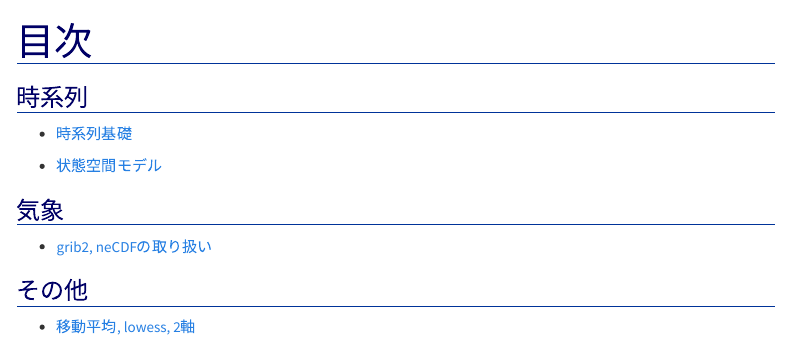
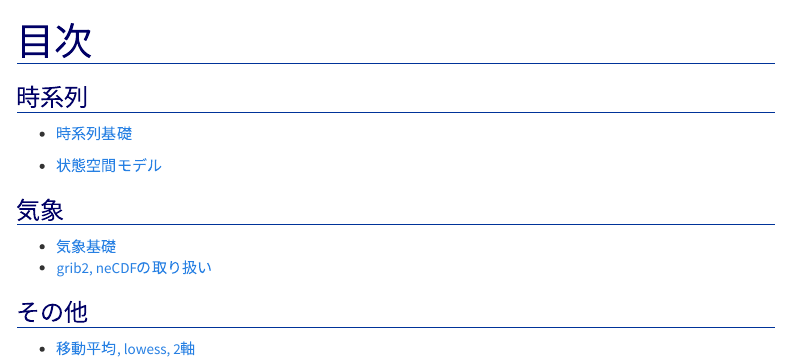
Before and after one commit to ym-dskr/knowhow, an R Markdown document (code/index.Rmd): the page in a window 1100 px wide, from its top. The pictures show the output file index.html that the author committed with the source, opened offline; menus at the side of the page are left out.

Commit message:
add: weather.html

```diff
--- a/code/index.Rmd
+++ b/code/index.Rmd
@@ -24,6 +24,7 @@ knitr::opts_chunk$set(echo = TRUE)
 
 # 気象
 
+ - [気象基礎](05_weather.html)
  - [grib2, neCDFの取り扱い](04_wgrib2.html)
 
 # その他
```
Also changed, not shown: index.html, 2 other files.
